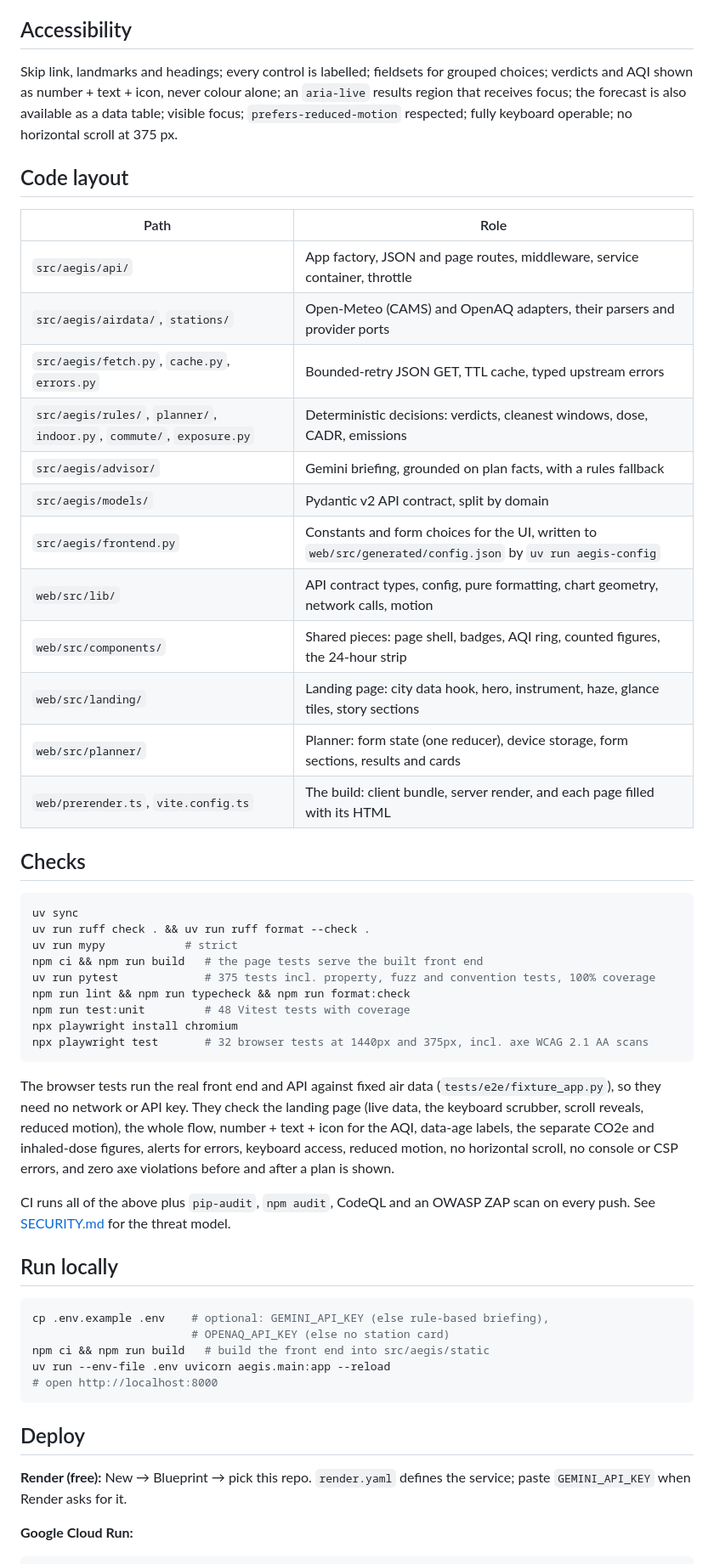
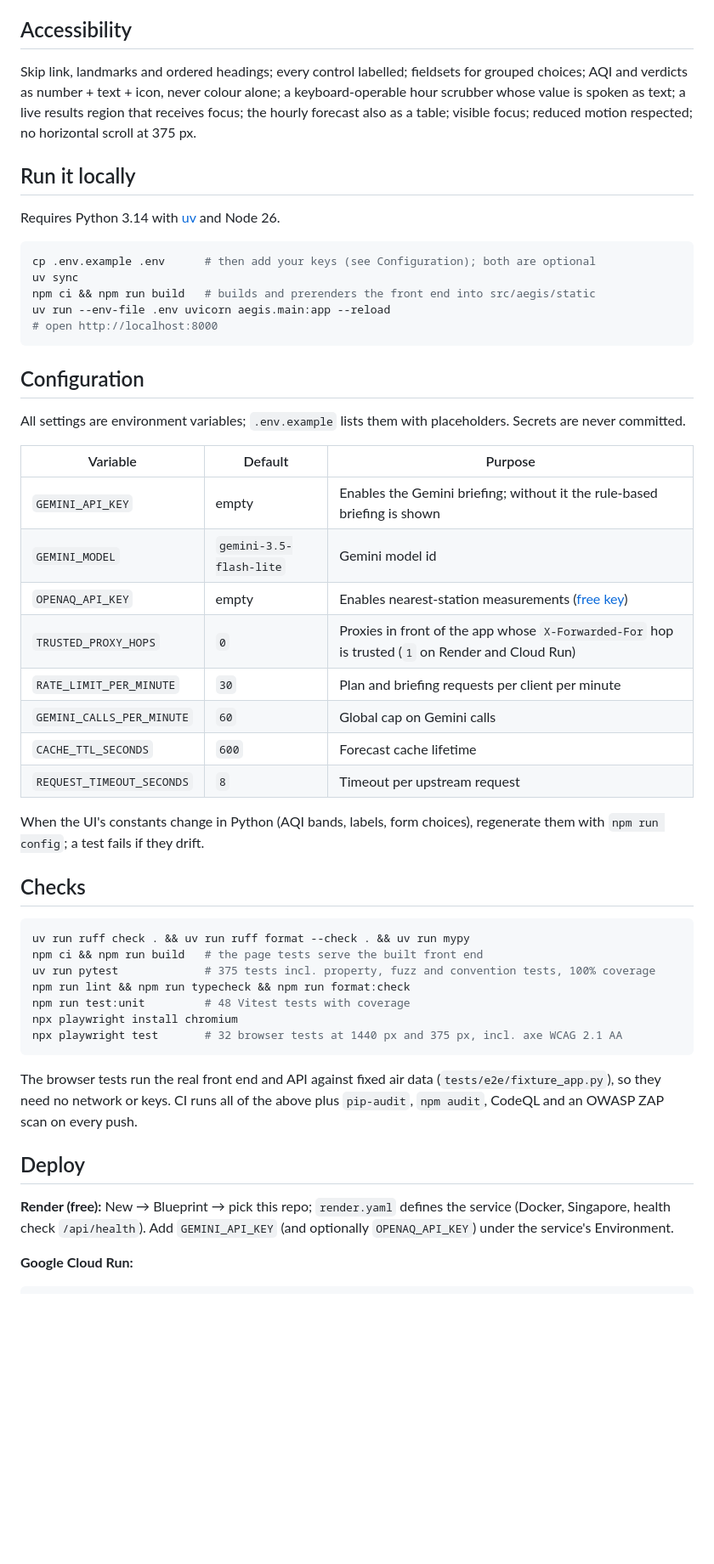
Before and after one commit to Reshma-04sk/Aegis-ai, a Markdown page: README.md, the part around one of its changes. Shown at 85% size. GitHub-like rendering; blank space fills up the shorter version.

````diff
--- a/README.md
+++ b/README.md
@@ -128,58 +117,56 @@ third-party scripts or font hosts: the fonts are bundled from npm at the exact v
 
 ## Accessibility
-Skip link, landmarks and headings; every control is labelled; fieldsets for grouped choices;
-verdicts and AQI shown as number + text + icon, never colour alone; an `aria-live` results region
-that receives focus; the forecast is also available as a data table; visible focus;
-`prefers-reduced-motion` respected; fully keyboard operable; no horizontal scroll at 375 px.
+Skip link, landmarks and ordered headings; every control labelled; fieldsets for grouped
+choices; AQI and verdicts as number + text + icon, never colour alone; a keyboard-operable hour
+scrubber whose value is spoken as text; a live results region that receives focus; the hourly
+forecast also as a table; visible focus; reduced motion respected; no horizontal scroll at 375 px.
 
-## Code layout
-| Path | Role |
-|---|---|
-| `src/aegis/api/` | App factory, JSON and page routes, middleware, service container, throttle |
-| `src/aegis/airdata/`, `stations/` | Open-Meteo (CAMS) and OpenAQ adapters, their parsers and provider ports |
-| `src/aegis/fetch.py`, `cache.py`, `errors.py` | Bounded-retry JSON GET, TTL cache, typed upstream errors |
-| `src/aegis/rules/`, `planner/`, `indoor.py`, `commute/`, `exposure.py` | Deterministic decisions: verdicts, cleanest windows, dose, CADR, emissions |
-| `src/aegis/advisor/` | Gemini briefing, grounded on plan facts, with a rules fallback |
-| `src/aegis/models/` | Pydantic v2 API contract, split by domain |
-| `src/aegis/frontend.py` | Constants and form choices for the UI, written to `web/src/generated/config.json` by `uv run aegis-config` |
-| `web/src/lib/` | API contract types, config, pure formatting, chart geometry, network calls, motion |
-| `web/src/components/` | Shared pieces: page shell, badges, AQI ring, counted figures, the 24-hour strip |
-| `web/src/landing/` | Landing page: city data hook, hero, instrument, haze, glance tiles, story sections |
-| `web/src/planner/` | Planner: form state (one reducer), device storage, form sections, results and cards |
-| `web/prerender.ts`, `vite.config.ts` | The build: client bundle, server render, and each page filled with its HTML |
+## Run it locally
+Requires Python 3.14 with [uv](https://docs.astral.sh/uv/) and Node 26.
+```bash
+cp .env.example .env      # then add your keys (see Configuration); both are optional
+uv sync
+npm ci && npm run build   # builds and prerenders the front end into src/aegis/static
+uv run --env-file .env uvicorn aegis.main:app --reload
+# open http://localhost:8000
+```
+
+## Configuration
+All settings are environment variables; `.env.example` lists them with placeholders. Secrets
+are never committed.
+
+| Variable | Default | Purpose |
+|---|---|---|
+| `GEMINI_API_KEY` | empty | Enables the Gemini briefing; without it the rule-based briefing is shown |
+| `GEMINI_MODEL` | `gemini-3.5-flash-lite` | Gemini model id |
+| `OPENAQ_API_KEY` | empty | Enables nearest-station measurements ([free key](https://explore.openaq.org/register)) |
+| `TRUSTED_PROXY_HOPS` | `0` | Proxies in front of the app whose `X-Forwarded-For` hop is trusted (`1` on Render and Cloud Run) |
+| `RATE_LIMIT_PER_MINUTE` | `30` | Plan and briefing requests per client per minute |
+| `GEMINI_CALLS_PER_MINUTE` | `60` | Global cap on Gemini calls |
+| `CACHE_TTL_SECONDS` | `600` | Forecast cache lifetime |
+| `REQUEST_TIMEOUT_SECONDS` | `8` | Timeout per upstream request |
+
+When the UI's constants change in Python (AQI bands, labels, form choices), regenerate them
+with `npm run config`; a test fails if they drift.
 
 ## Checks
 ```bash
-uv sync
-uv run ruff check . && uv run ruff format --check .
-uv run mypy            # strict
+uv run ruff check . && uv run ruff format --check . && uv run mypy
 npm ci && npm run build   # the page tests serve the built front end
 uv run pytest             # 375 tests incl. property, fuzz and convention tests, 100% coverage
 npm run lint && npm run typecheck && npm run format:check
 npm run test:unit         # 48 Vitest tests with coverage
 npx playwright install chromium
-npx playwright test       # 32 browser tests at 1440px and 375px, incl. axe WCAG 2.1 AA scans
+npx playwright test       # 32 browser tests at 1440 px and 375 px, incl. axe WCAG 2.1 AA
 ```
 The browser tests run the real front end and API against fixed air data
-(`tests/e2e/fixture_app.py`), so they need no network or API key. They check the landing page (live data, the keyboard scrubber, scroll reveals, reduced motion), the whole flow,
-number + text + icon for the AQI, data-age labels, the separate CO2e and inhaled-dose figures,
-alerts for errors, keyboard access, reduced motion, no horizontal scroll, no console or CSP
-errors, and zero axe violations before and after a plan is shown.
-
-CI runs all of the above plus `pip-audit`, `npm audit`, CodeQL and an OWASP ZAP scan on every push. See [SECURITY.md](SECURITY.md) for the threat model.
-
-## Run locally
-```bash
-cp .env.example .env    # optional: GEMINI_API_KEY (else rule-based briefing),
-                        # OPENAQ_API_KEY (else no station card)
-npm ci && npm run build   # build the front end into src/aegis/static
-uv run --env-file .env uvicorn aegis.main:app --reload
-# open http://localhost:8000
-```
+(`tests/e2e/fixture_app.py`), so they need no network or keys. CI runs all of the above plus
+`pip-audit`, `npm audit`, CodeQL and an OWASP ZAP scan on every push.
 
 ## Deploy
-**Render (free):** New → Blueprint → pick this repo. `render.yaml` defines the service; paste
-`GEMINI_API_KEY` when Render asks for it.
+**Render (free):** New → Blueprint → pick this repo; `render.yaml` defines the service (Docker,
+Singapore, health check `/api/health`). Add `GEMINI_API_KEY` (and optionally `OPENAQ_API_KEY`)
+under the service's Environment.
 
 **Google Cloud Run:**
 ```bash
````
Also changed, not shown: other parts of README.md (+108 -108 lines), ACCESSIBILITY.md (+1 -1 lines), EFFICIENCY.md (+16 -9 lines), docs/images/landing-desktop.jpg (added), docs/images/landing-phone.jpg (added), docs/images/planner-desktop.jpg (added).
